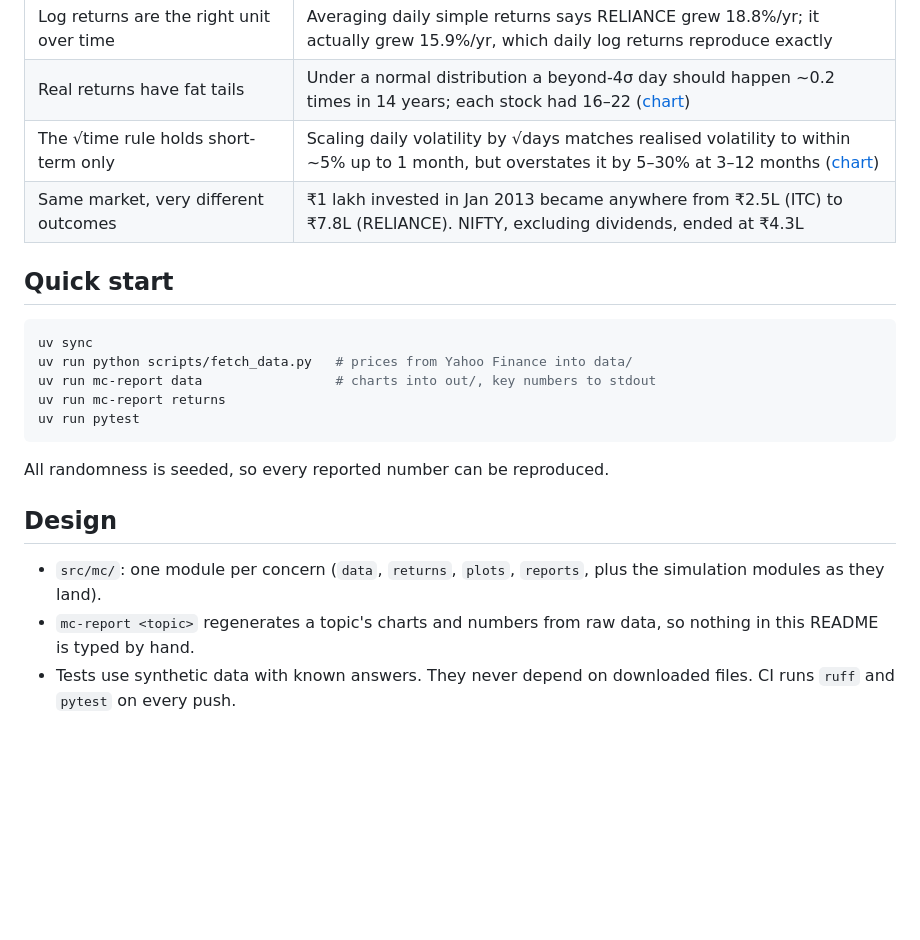
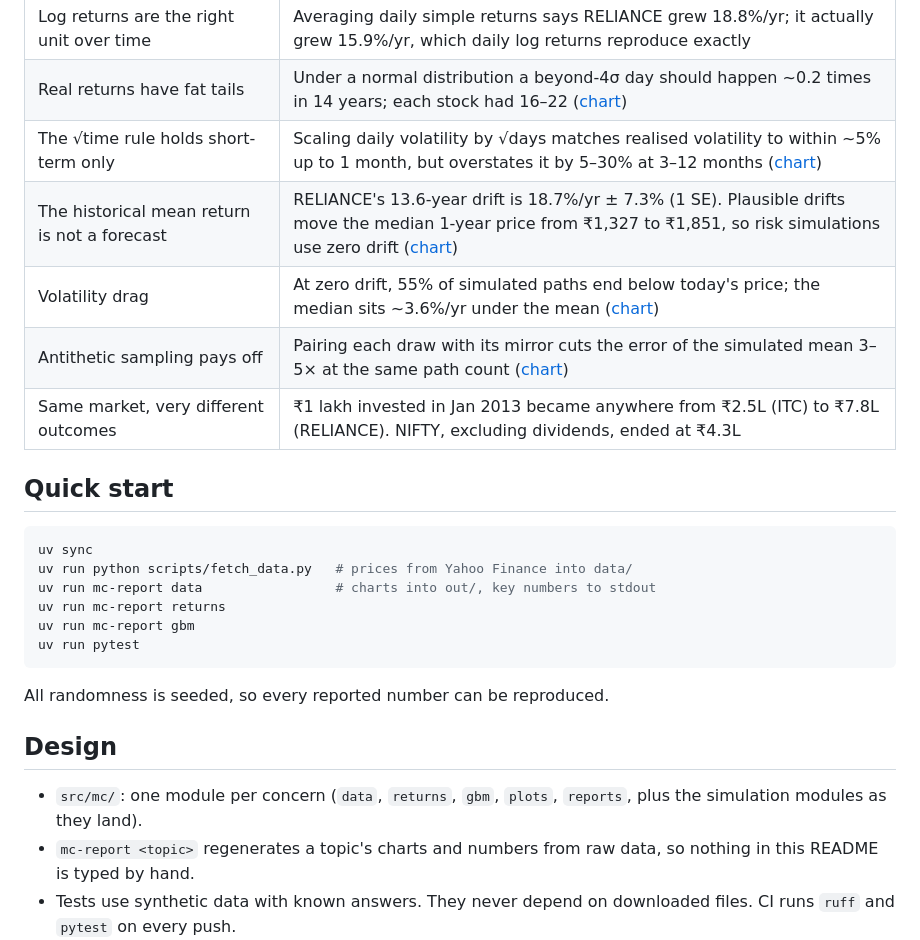
Before and after one commit to Dhirajdas18/monte-carlo-stock-sim, a Markdown page: README.md, the part around one of its changes. Rendered like a GitHub page; blank space fills up the shorter version.

````diff
--- a/README.md
+++ b/README.md
@@ -31,6 +31,9 @@ A Monte Carlo risk engine for Indian equities. It simulates price paths for sing
 | Log returns are the right unit over time | Averaging daily simple returns says RELIANCE grew 18.8%/yr; it actually grew 15.9%/yr, which daily log returns reproduce exactly |
 | Real returns have fat tails | Under a normal distribution a beyond-4σ day should happen ~0.2 times in 14 years; each stock had 16–22 ([chart](docs/img/returns-vs-normal.png)) |
 | The √time rule holds short-term only | Scaling daily volatility by √days matches realised volatility to within ~5% up to 1 month, but overstates it by 5–30% at 3–12 months ([chart](docs/img/returns-sqrt-time.png)) |
+| The historical mean return is not a forecast | RELIANCE's 13.6-year drift is 18.7%/yr ± 7.3% (1 SE). Plausible drifts move the median 1-year price from ₹1,327 to ₹1,851, so risk simulations use zero drift ([chart](docs/img/gbm-drift-uncertainty.png)) |
+| Volatility drag | At zero drift, 55% of simulated paths end below today's price; the median sits ~3.6%/yr under the mean ([chart](docs/img/gbm-mean-vs-median.png)) |
+| Antithetic sampling pays off | Pairing each draw with its mirror cuts the error of the simulated mean 3–5× at the same path count ([chart](docs/img/gbm-paths-needed.png)) |
 | Same market, very different outcomes | ₹1 lakh invested in Jan 2013 became anywhere from ₹2.5L (ITC) to ₹7.8L (RELIANCE). NIFTY, excluding dividends, ended at ₹4.3L |
 
 ## Quick start
@@ -40,6 +43,7 @@ uv sync
 uv run python scripts/fetch_data.py   # prices from Yahoo Finance into data/
 uv run mc-report data                 # charts into out/, key numbers to stdout
 uv run mc-report returns
+uv run mc-report gbm
 uv run pytest
 ```
 
@@ -47,7 +51,7 @@ All randomness is seeded, so every reported number can be reproduced.
 
 ## Design
 
-- `src/mc/`: one module per concern (`data`, `returns`, `plots`, `reports`, plus the simulation modules as they land).
+- `src/mc/`: one module per concern (`data`, `returns`, `gbm`, `plots`, `reports`, plus the simulation modules as they land).
 - `mc-report <topic>` regenerates a topic's charts and numbers from raw data, so nothing in this README is typed by hand.
 - Tests use synthetic data with known answers. They never depend on downloaded files. CI runs `ruff` and `pytest` on every push.
 - No market data is committed. Set `MC_LAKE_DIR` to read a local NSE bhavcopy lake (`panel.parquet` and `market.parquet`) instead of Yahoo.
````
Also changed, not shown: other parts of README.md (+2 -2 lines), docs/img/gbm-drift-uncertainty.png (added), docs/img/gbm-fan.png (added), docs/img/gbm-mean-vs-median.png (added), docs/img/gbm-paths-needed.png (added), 3 other files.
